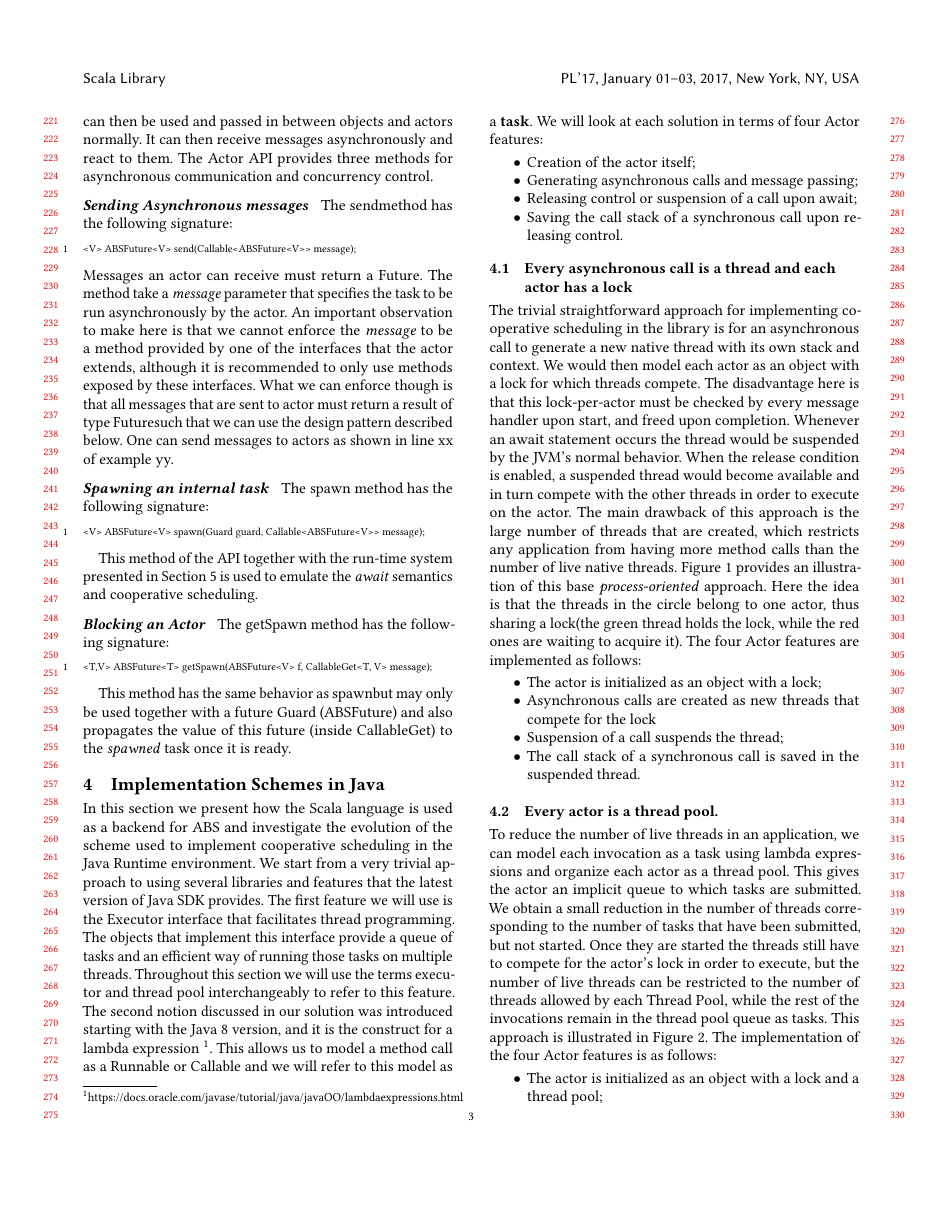
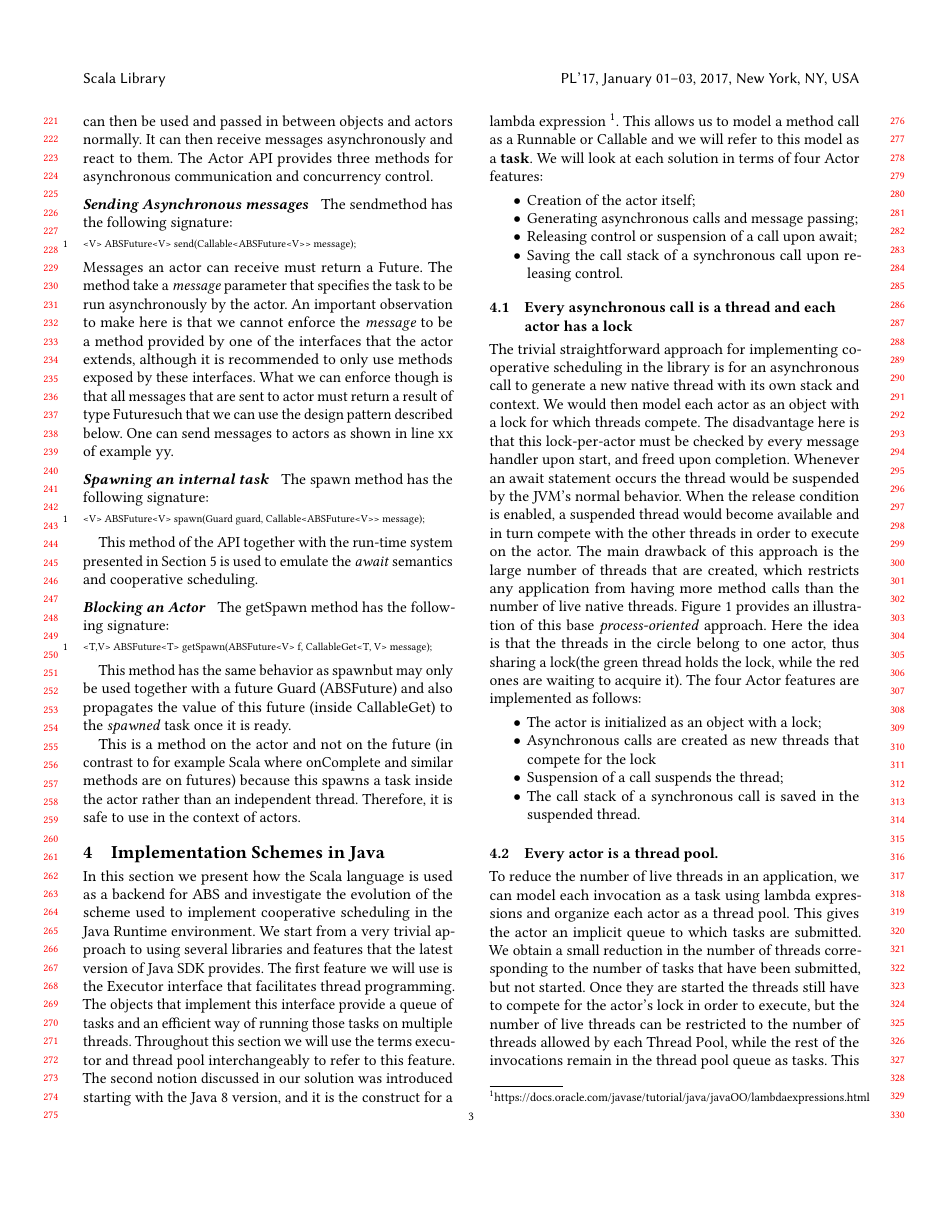
Before and after one commit to vlad-serbanescu/scala2017, a LaTeX paper (acmart-sigplanproc-template.tex, which reads api.tex): page 3 of 9. Compiled offline with pdfLaTeX.

Commit message:
added a note

```diff
--- a/api.tex
+++ b/api.tex
@@ -38,6 +38,8 @@ The \gspawn ~method has the following signature:
 \end{lstlisting}
 
 This method has the same behavior as \spawn but may only be used together with a future Guard (ABSFuture) and also propagates the value of this future (inside CallableGet) to the \textit{spawned} task once it is ready.
+
+This is a method on the actor and not on the future (in contrast to for example Scala where onComplete and similar methods are on futures) because this spawns a task inside the actor rather than an independent thread. Therefore, it is safe to use in the context of actors.
 
 %\textit{Spawn} method (guard, Method). Scheduling of the method will occur when the guard is true. Continues with the rest of the code that follows \textit{Spawn}. Returns a future.
 %What is the guard (any java/scala boolean expression or is a future.) Explain the syntax of writing the different types of guards.
```
